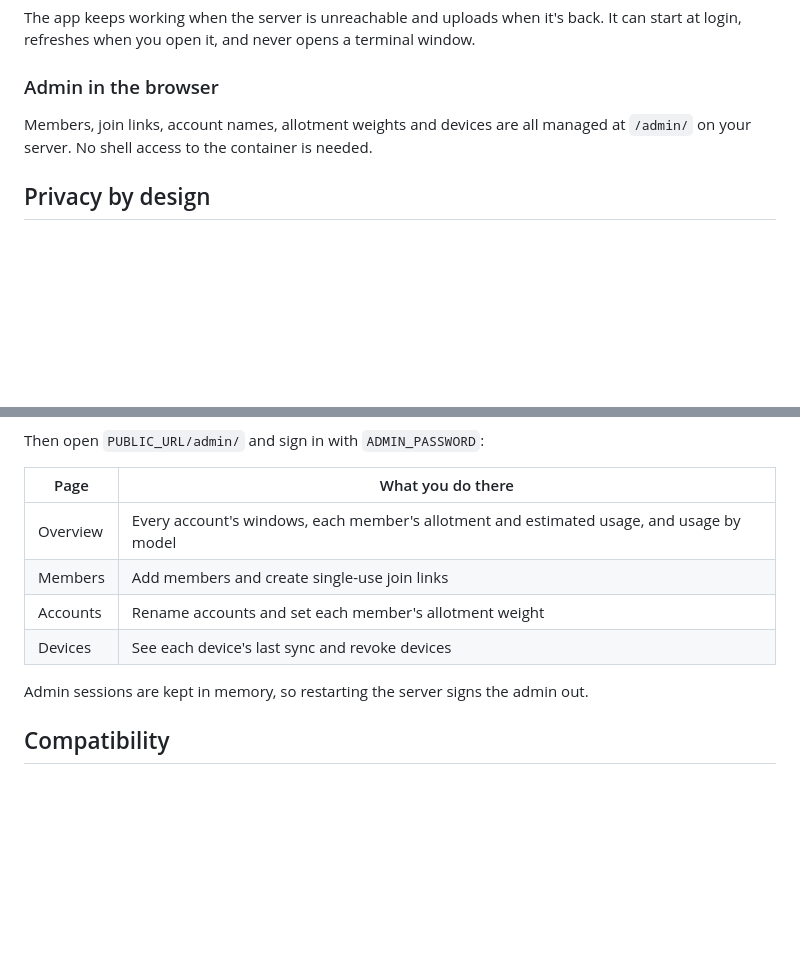
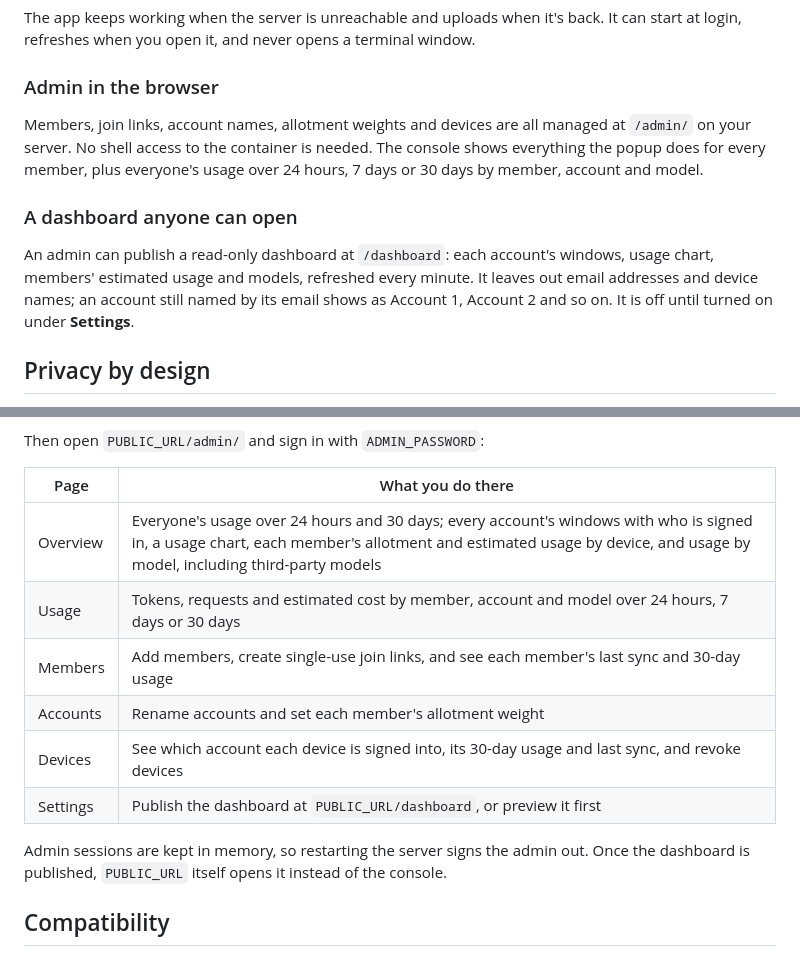
Before and after one commit to KoukeNeko/ShareCodex, a Markdown page: README.md, 2 parts joined by grey strips. GitHub-like rendering; blank space fills up the shorter version.

Commit message:
docs: describe the public dashboard and new console pages

```diff
--- a/README.md
+++ b/README.md
@@ -125,7 +125,16 @@ login, refreshes when you open it, and never opens a terminal window.
 ### Admin in the browser
 
 Members, join links, account names, allotment weights and devices are all managed at `/admin/` on
-your server. No shell access to the container is needed.
+your server. No shell access to the container is needed. The console shows everything the popup
+does for every member, plus everyone's usage over 24 hours, 7 days or 30 days by member, account and
+model.
+
+### A dashboard anyone can open
+
+An admin can publish a read-only dashboard at `/dashboard`: each account's windows, usage chart,
+members' estimated usage and models, refreshed every minute. It leaves out email addresses and
+device names; an account still named by its email shows as Account 1, Account 2 and so on. It is off
+until turned on under **Settings**.
 
 ## Privacy by design
 
@@ -184,12 +193,15 @@ Then open `PUBLIC_URL/admin/` and sign in with `ADMIN_PASSWORD`:
 
 | Page | What you do there |
 |---|---|
-| Overview | Every account's windows, each member's allotment and estimated usage, and usage by model |
-| Members | Add members and create single-use join links |
+| Overview | Everyone's usage over 24 hours and 30 days; every account's windows with who is signed in, a usage chart, each member's allotment and estimated usage by device, and usage by model, including third-party models |
+| Usage | Tokens, requests and estimated cost by member, account and model over 24 hours, 7 days or 30 days |
+| Members | Add members, create single-use join links, and see each member's last sync and 30-day usage |
 | Accounts | Rename accounts and set each member's allotment weight |
-| Devices | See each device's last sync and revoke devices |
+| Devices | See which account each device is signed into, its 30-day usage and last sync, and revoke devices |
+| Settings | Publish the dashboard at `PUBLIC_URL/dashboard`, or preview it first |
 
-Admin sessions are kept in memory, so restarting the server signs the admin out.
+Admin sessions are kept in memory, so restarting the server signs the admin out. Once the dashboard
+is published, `PUBLIC_URL` itself opens it instead of the console.
 
 ## Compatibility
 
```
Also changed, not shown: README.zh-TW.md (+13 -5 lines).
